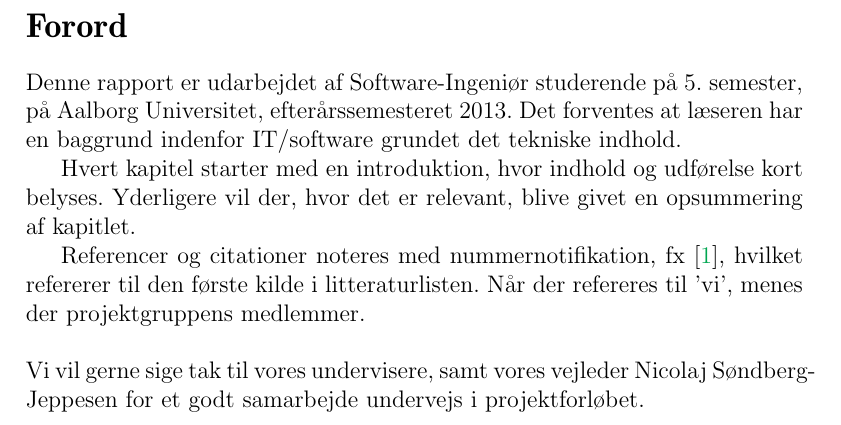
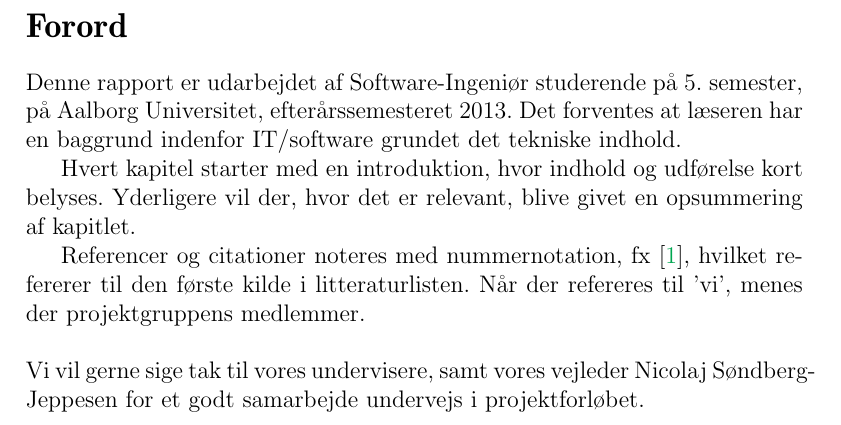
Before and after one commit to Thalmann/sw505-rapport, a LaTeX thesis (main.tex, which reads frontmatter/forord.tex): part of page 6 of 116, cut so that both start at the same text. Compiled offline with pdfLaTeX.

Commit message:
Corrected spelling error

```diff
--- a/frontmatter/forord.tex
+++ b/frontmatter/forord.tex
@@ -4,7 +4,7 @@ Det forventes at læseren har en baggrund indenfor IT/software grundet det tekni
 Hvert kapitel starter med en introduktion, hvor indhold og udførelse kort belyses.
 Yderligere vil der, hvor det er relevant, blive givet en opsummering af kapitlet.
 
-Referencer og citationer noteres med nummernotifikation, fx \cite{probabilisticRobotics}, hvilket refererer til den første kilde i litteraturlisten.
+Referencer og citationer noteres med nummernotation, fx \cite{probabilisticRobotics}, hvilket refererer til den første kilde i litteraturlisten.
 Når der refereres til 'vi', menes der projektgruppens medlemmer.
 \newline
 \newline
```
